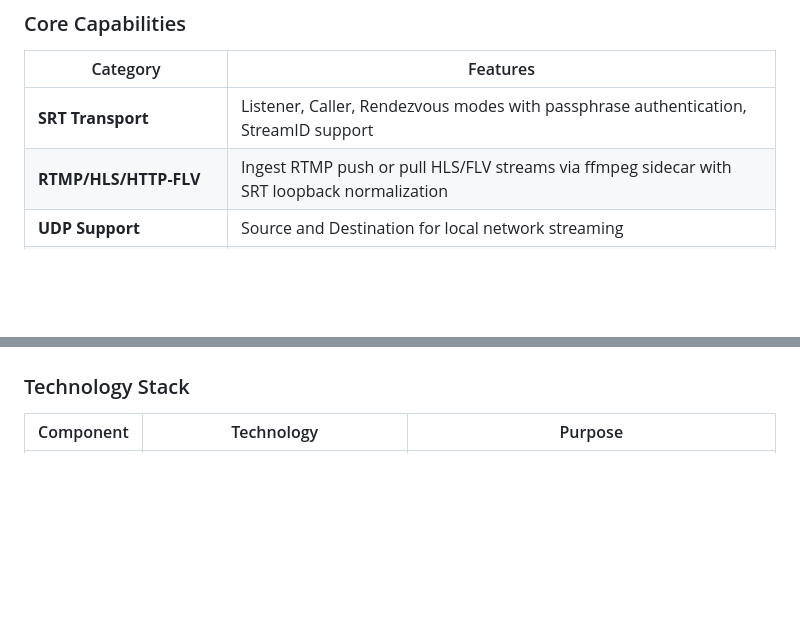
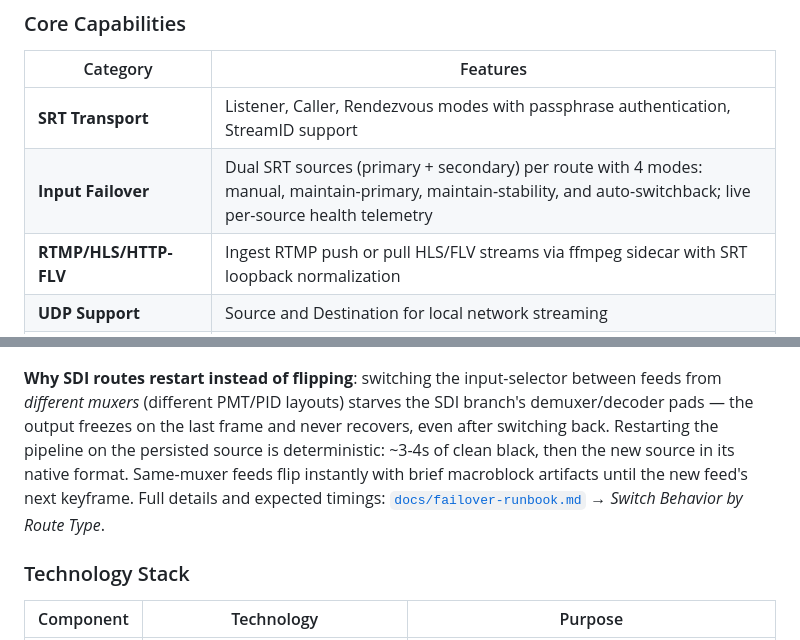
Before and after one commit to visual-alchemy/blackgate-project, a Markdown page: README.md, 2 parts joined by grey strips. Rendered like a GitHub page; blank space fills up the shorter version.

````diff
--- a/README.md
+++ b/README.md
@@ -15,6 +15,7 @@
 | Category | Features |
 |----------|----------|
 | **SRT Transport** | Listener, Caller, Rendezvous modes with passphrase authentication, StreamID support |
+| **Input Failover** | Dual SRT sources (primary + secondary) per route with 4 modes: manual, maintain-primary, maintain-stability, and auto-switchback; live per-source health telemetry |
 | **RTMP/HLS/HTTP-FLV** | Ingest RTMP push or pull HLS/FLV streams via ffmpeg sidecar with SRT loopback normalization |
 | **UDP Support** | Source and Destination for local network streaming |
 | **SDI Output** | Blackmagic DeckLink hardware output (decode + scale to SDI) |
@@ -292,5 +300,15 @@ sequenceDiagram
     end
 ```
+
+**Why SDI routes restart instead of flipping**: switching the input-selector
+between feeds from *different muxers* (different PMT/PID layouts) starves the
+SDI branch's demuxer/decoder pads — the output freezes on the last frame and
+never recovers, even after switching back. Restarting the pipeline on the
+persisted source is deterministic: ~3-4s of clean black, then the new source
+in its native format. Same-muxer feeds flip instantly with brief macroblock
+artifacts until the new feed's next keyframe. Full details and expected
+timings: [`docs/failover-runbook.md`](./docs/failover-runbook.md) →
+*Switch Behavior by Route Type*.
 
 ### Technology Stack
 
````
Also changed, not shown: other parts of README.md (+13 -6 lines).
